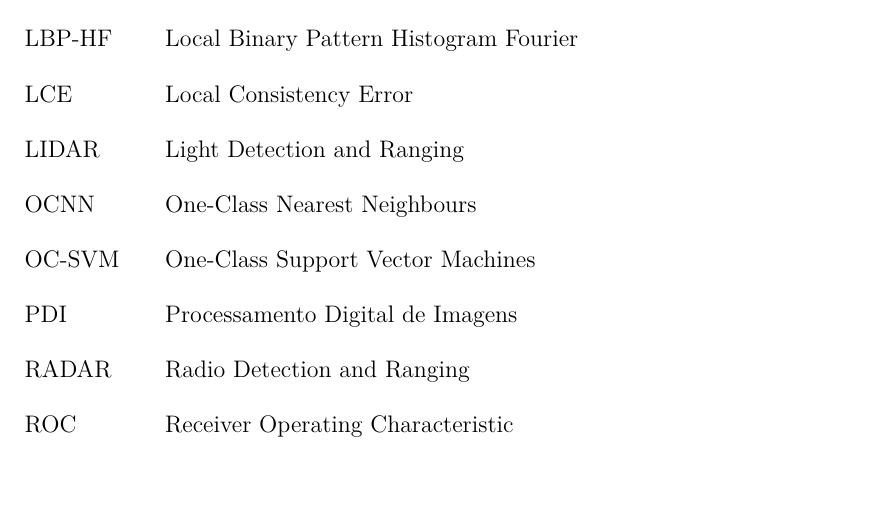
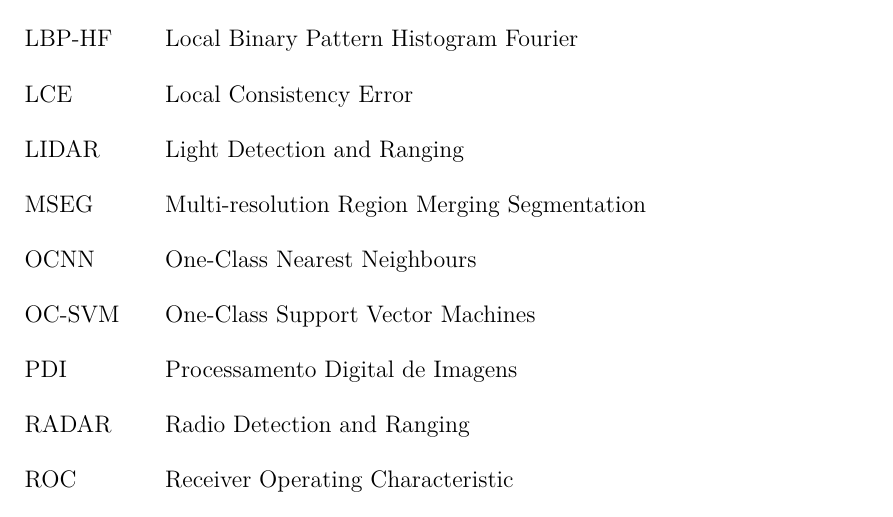
Before and after one commit to luizcavalcanti/dissertacao, a LaTeX thesis (final/dissertacao.tex, which reads final/capa.tex): part of page 17 of 89, cut so that both start at the same text, the shorter picture padded with empty space. Compiled offline with pdfLaTeX.

Commit message:
[geral] atualizada lista de siglas
Signed-off-by: Luiz Carlos Cavalcanti <cavalcanti.luiz@gmail.com>

```diff
--- a/final/capa.tex
+++ b/final/capa.tex
@@ -71,6 +71,7 @@
 	\item[LBP-HF] Local Binary Pattern Histogram Fourier
 	\item[LCE] Local Consistency Error
 	\item[LIDAR] Light Detection and Ranging
+	\item[MSEG] Multi-resolution Region Merging Segmentation
 	\item[OCNN] One-Class Nearest Neighbours
 	\item[OC-SVM] One-Class Support Vector Machines
 	\item[PDI] Processamento Digital de Imagens
```
